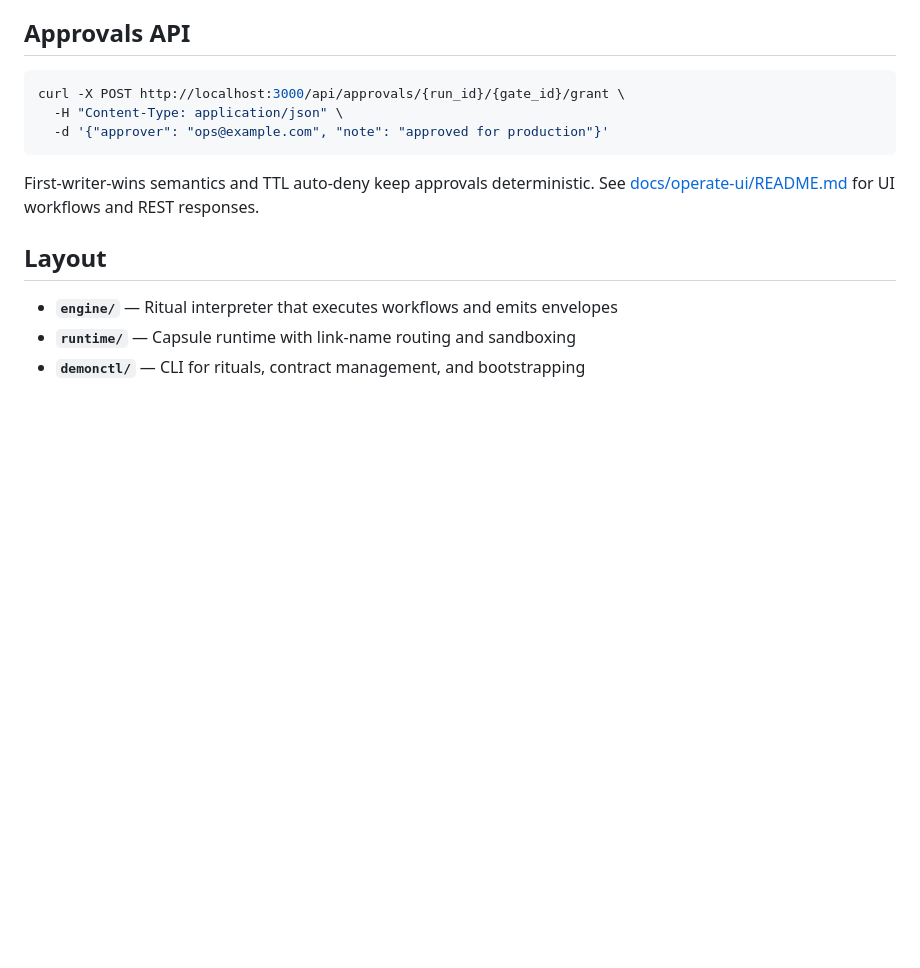
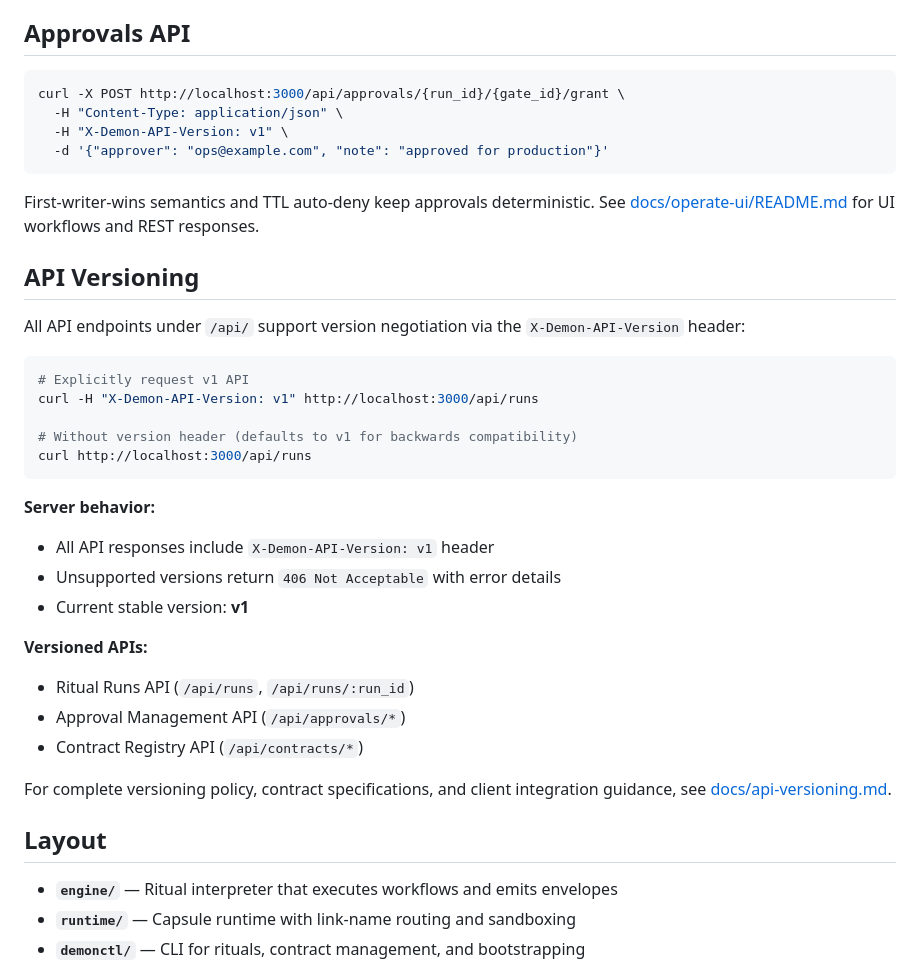
Before and after one commit to afewell-hh/Demon, a Markdown page: README.md, the part around the change. GitHub-like rendering; blank space fills up the shorter version.

````diff
--- a/README.md
+++ b/README.md
@@ -134,10 +134,35 @@ Schemas, fixtures, and WIT interfaces live under [`contracts/`](contracts/); upd
 ```bash
 curl -X POST http://localhost:3000/api/approvals/{run_id}/{gate_id}/grant \
   -H "Content-Type: application/json" \
+  -H "X-Demon-API-Version: v1" \
   -d '{"approver": "ops@example.com", "note": "approved for production"}'
 ```
 
 First-writer-wins semantics and TTL auto-deny keep approvals deterministic. See [docs/operate-ui/README.md](docs/operate-ui/README.md) for UI workflows and REST responses.
+
+## API Versioning
+
+All API endpoints under `/api/` support version negotiation via the `X-Demon-API-Version` header:
+
+```bash
+# Explicitly request v1 API
+curl -H "X-Demon-API-Version: v1" http://localhost:3000/api/runs
+
+# Without version header (defaults to v1 for backwards compatibility)
+curl http://localhost:3000/api/runs
+```
+
+**Server behavior:**
+- All API responses include `X-Demon-API-Version: v1` header
+- Unsupported versions return `406 Not Acceptable` with error details
+- Current stable version: **v1**
+
+**Versioned APIs:**
+- Ritual Runs API (`/api/runs`, `/api/runs/:run_id`)
+- Approval Management API (`/api/approvals/*`)
+- Contract Registry API (`/api/contracts/*`)
+
+For complete versioning policy, contract specifications, and client integration guidance, see [docs/api-versioning.md](docs/api-versioning.md).
 
 ## Layout
 
````
Also changed, not shown: docs/api-versioning.md (added, +304 -0 lines).
